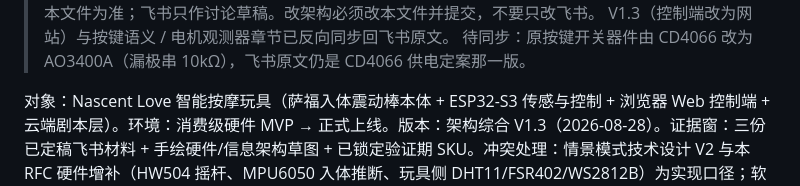
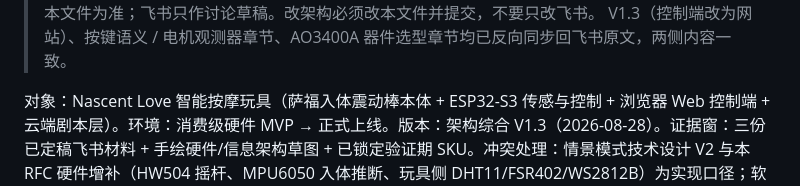
Before and after one commit to Binomial-distribution/nascent, a Markdown page: docs/architecture/产品架构.md, the part around one of its changes. GitHub-like rendering.

Commit message:
docs: 记录 AO3400A 章节反向同步至飞书 revision 127
原按键开关器件由 CD4066 改为 AO3400A 的架构变更（PR #7）已写回飞书原文：
器件选型新章节、实测数据第 4 行与 Rpu 反推、装配顺序、两张 SKU 表、
未决表、白板框图等 57 项内容逐项核对一致，旧的「情况 A/B」两套接法
降级为留档。

Co-authored-by: Cursor <cursoragent@cursor.com>

```diff
--- a/docs/architecture/产品架构.md
+++ b/docs/architecture/产品架构.md
@@ -4,6 +4,5 @@
 > 协作以本文件为准；飞书只作讨论草稿。改架构必须改本文件并提交，不要只改飞书。
-> V1.3（控制端改为网站）与按键语义 / 电机观测器章节已反向同步回飞书原文。
-> 待同步：原按键开关器件由 CD4066 改为 AO3400A（漏极串 10kΩ），飞书原文仍是 CD4066 供电定案那一版。
+> V1.3（控制端改为网站）、按键语义 / 电机观测器章节、AO3400A 器件选型章节均已反向同步回飞书原文，两侧内容一致。
 
 对象：Nascent Love 智能按摩玩具（萨福入体震动棒本体 + ESP32-S3 传感与控制 + 浏览器 Web 控制端 + 云端剧本层）。环境：消费级硬件 MVP → 正式上线。版本：架构综合 V1.3（2026-08-28）。证据窗：三份已定稿飞书材料 + 手绘硬件/信息架构草图 + 已锁定验证期 SKU。冲突处理：情景模式技术设计 V2 与本 RFC 硬件增补（HW504 摇杆、MPU6050 入体推断、玩具侧 DHT11/FSR402/WS2812B）为实现口径；软件信息架构以草图 A/B/C 为准，覆盖 UI V3 的「心绪 / 亲密时刻 / 我的」命名。V1.3 把语义层从 Flutter App 改为浏览器网站，GATT 契约与安全总督职责不变。
 
```
Also changed, not shown: other parts of docs/architecture/产品架构.md (+1 -1 lines).
